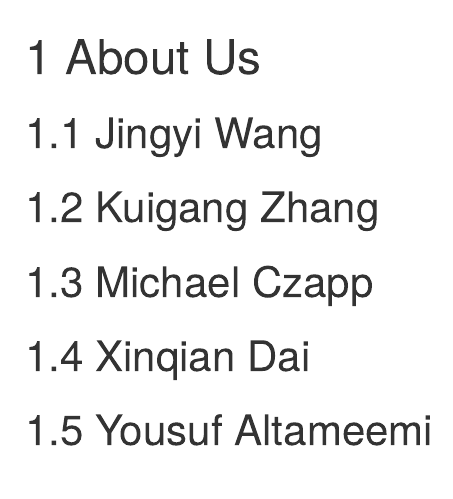
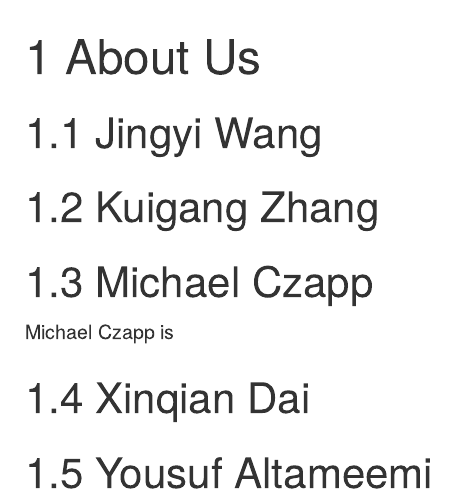
Before and after one commit to mbczapp/Team_Steve, an R Markdown document (01-aboutUs.Rmd): the page in a window 1100 px wide, from its top. Rendered offline with R 4.5, knitr and Pandoc, with nearby package versions; drawn as R Markdown's standard HTML page in place of the format the file asks for.

Commit message:
Adding word to Michael's "About Me"

```diff
--- a/01-aboutUs.Rmd
+++ b/01-aboutUs.Rmd
@@ -6,6 +6,9 @@
 
 ## Michael Czapp
 
+Michael Czapp is
+
+
 ## Xinqian Dai
 
 ## Yousuf Altameemi
```
